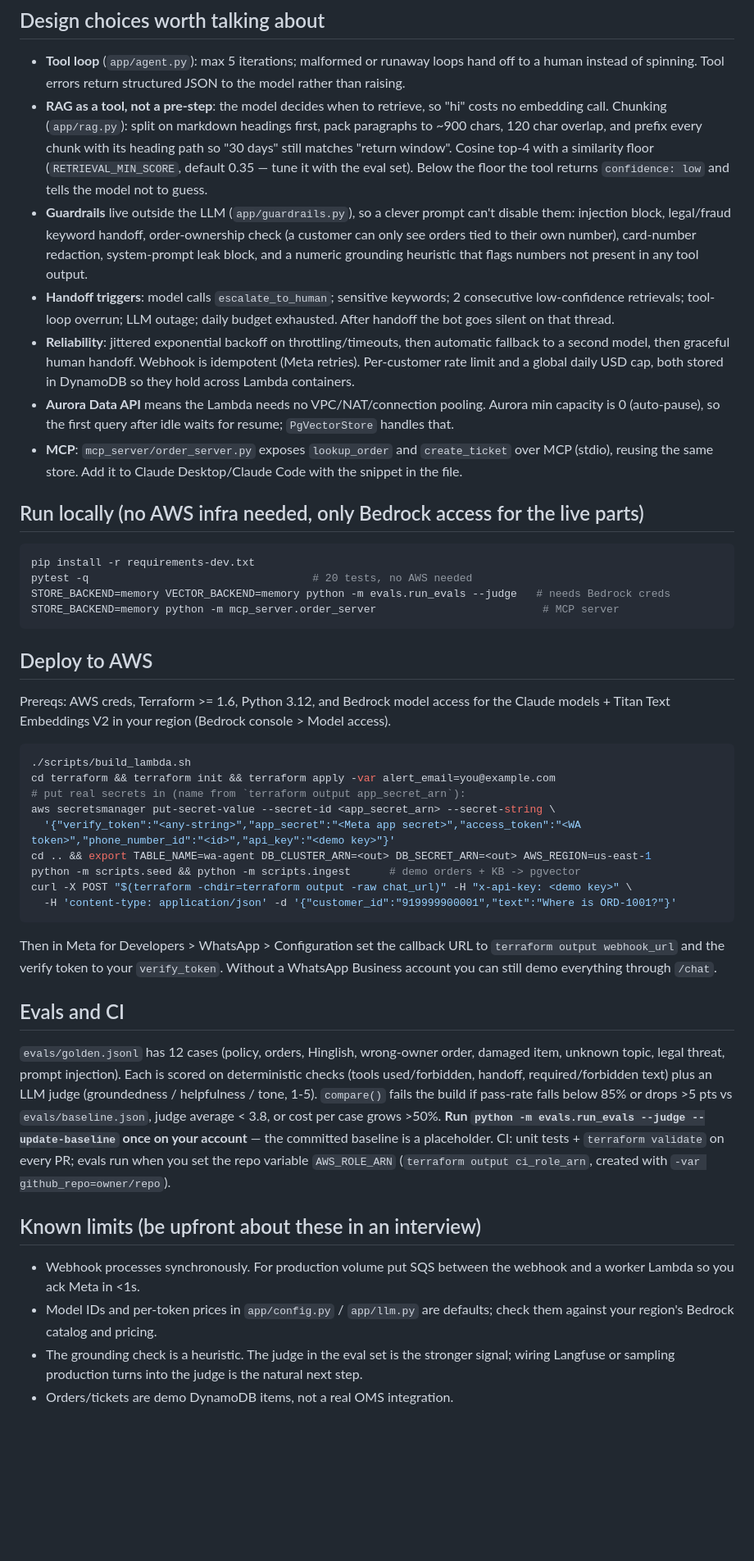
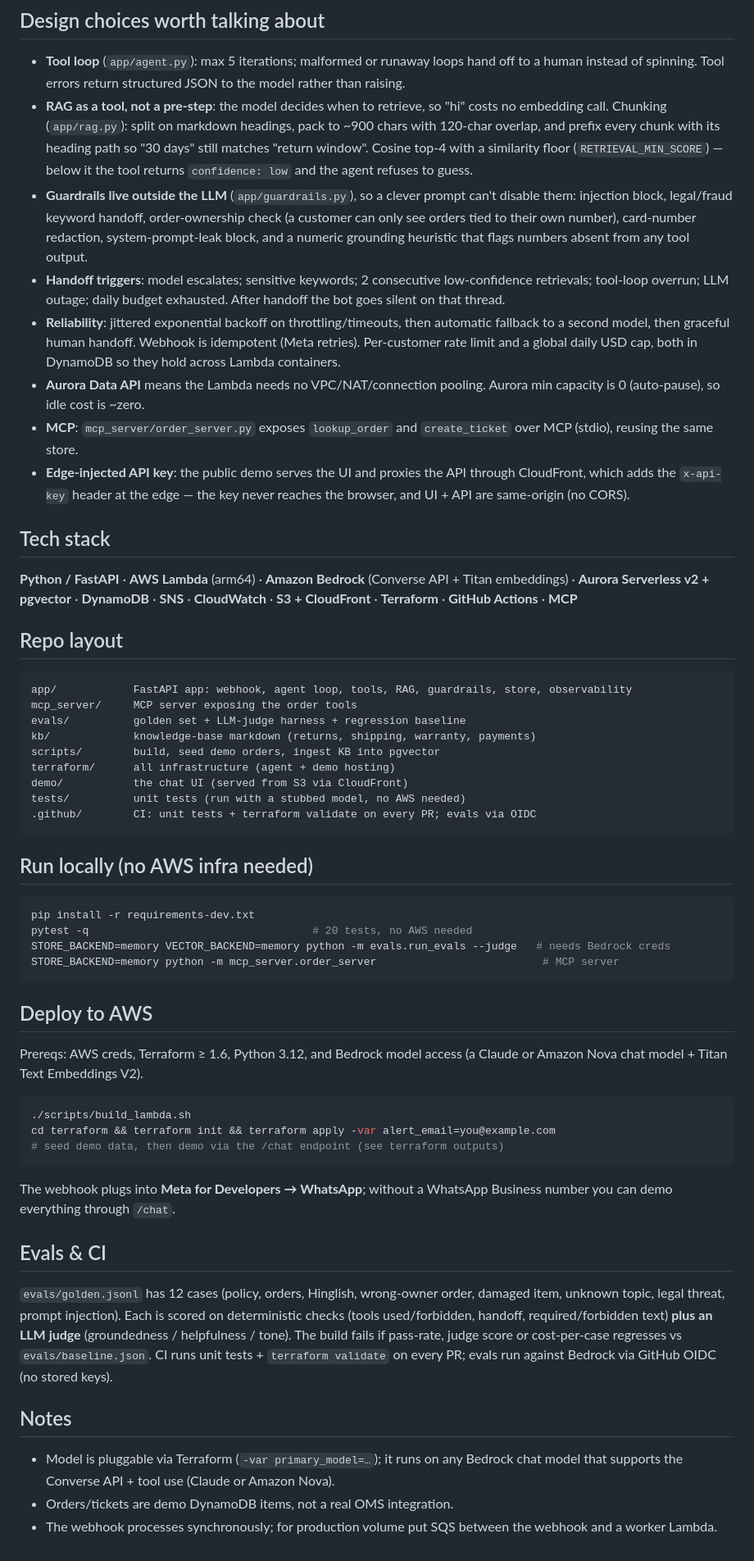
Before and after one commit to Pratyaksh0106/whatsapp-ai-support-agent, a Markdown page: README.md, the part around one of its changes. Shown at 82% size. GitHub-like rendering; blank space fills up the shorter version.

Commit message:
docs: polish README with live demo link, screenshot, architecture
Co-Authored-By: Claude Opus 4.8 (1M context) <noreply@anthropic.com>

````diff
--- a/README.md
+++ b/README.md
@@ -24,14 +45,31 @@ WhatsApp Cloud API ──► Lambda Function URL ──► FastAPI (Mangum)
 
 ## Design choices worth talking about
 - **Tool loop** (`app/agent.py`): max 5 iterations; malformed or runaway loops hand off to a human instead of spinning. Tool errors return structured JSON to the model rather than raising.
-- **RAG as a tool, not a pre-step**: the model decides when to retrieve, so "hi" costs no embedding call. Chunking (`app/rag.py`): split on markdown headings first, pack paragraphs to ~900 chars, 120 char overlap, and prefix every chunk with its heading path so "30 days" still matches "return window". Cosine top-4 with a similarity floor (`RETRIEVAL_MIN_SCORE`, default 0.35 — tune it with the eval set). Below the floor the tool returns `confidence: low` and tells the model not to guess.
-- **Guardrails** live outside the LLM (`app/guardrails.py`), so a clever prompt can't disable them: injection block, legal/fraud keyword handoff, order-ownership check (a customer can only see orders tied to their own number), card-number redaction, system-prompt leak block, and a numeric grounding heuristic that flags numbers not present in any tool output.
-- **Handoff triggers**: model calls `escalate_to_human`; sensitive keywords; 2 consecutive low-confidence retrievals; tool-loop overrun; LLM outage; daily budget exhausted. After handoff the bot goes silent on that thread.
-- **Reliability**: jittered exponential backoff on throttling/timeouts, then automatic fallback to a second model, then graceful human handoff. Webhook is idempotent (Meta retries). Per-customer rate limit and a global daily USD cap, both stored in DynamoDB so they hold across Lambda containers.
-- **Aurora Data API** means the Lambda needs no VPC/NAT/connection pooling. Aurora min capacity is 0 (auto-pause), so the first query after idle waits for resume; `PgVectorStore` handles that.
-- **MCP**: `mcp_server/order_server.py` exposes `lookup_order` and `create_ticket` over MCP (stdio), reusing the same store. Add it to Claude Desktop/Claude Code with the snippet in the file.
+- **RAG as a tool, not a pre-step**: the model decides when to retrieve, so "hi" costs no embedding call. Chunking (`app/rag.py`): split on markdown headings, pack to ~900 chars with 120-char overlap, and prefix every chunk with its heading path so "30 days" still matches "return window". Cosine top-4 with a similarity floor (`RETRIEVAL_MIN_SCORE`) — below it the tool returns `confidence: low` and the agent refuses to guess.
+- **Guardrails live outside the LLM** (`app/guardrails.py`), so a clever prompt can't disable them: injection block, legal/fraud keyword handoff, order-ownership check (a customer can only see orders tied to their own number), card-number redaction, system-prompt-leak block, and a numeric grounding heuristic that flags numbers absent from any tool output.
+- **Handoff triggers**: model escalates; sensitive keywords; 2 consecutive low-confidence retrievals; tool-loop overrun; LLM outage; daily budget exhausted. After handoff the bot goes silent on that thread.
+- **Reliability**: jittered exponential backoff on throttling/timeouts, then automatic fallback to a second model, then graceful human handoff. Webhook is idempotent (Meta retries). Per-customer rate limit and a global daily USD cap, both in DynamoDB so they hold across Lambda containers.
+- **Aurora Data API** means the Lambda needs no VPC/NAT/connection pooling. Aurora min capacity is 0 (auto-pause), so idle cost is ~zero.
+- **MCP**: `mcp_server/order_server.py` exposes `lookup_order` and `create_ticket` over MCP (stdio), reusing the same store.
+- **Edge-injected API key**: the public demo serves the UI and proxies the API through CloudFront, which adds the `x-api-key` header at the edge — the key never reaches the browser, and UI + API are same-origin (no CORS).
 
-## Run locally (no AWS infra needed, only Bedrock access for the live parts)
+## Tech stack
+**Python / FastAPI** · **AWS Lambda** (arm64) · **Amazon Bedrock** (Converse API + Titan embeddings) · **Aurora Serverless v2 + pgvector** · **DynamoDB** · **SNS** · **CloudWatch** · **S3 + CloudFront** · **Terraform** · **GitHub Actions** · **MCP**
+
+## Repo layout
+```
+app/            FastAPI app: webhook, agent loop, tools, RAG, guardrails, store, observability
+mcp_server/     MCP server exposing the order tools
+evals/          golden set + LLM-judge harness + regression baseline
+kb/             knowledge-base markdown (returns, shipping, warranty, payments)
+scripts/        build, seed demo orders, ingest KB into pgvector
+terraform/      all infrastructure (agent + demo hosting)
+demo/           the chat UI (served from S3 via CloudFront)
+tests/          unit tests (run with a stubbed model, no AWS needed)
+.github/        CI: unit tests + terraform validate on every PR; evals via OIDC
+```
+
+## Run locally (no AWS infra needed)
 ```bash
 pip install -r requirements-dev.txt
 pytest -q                                   # 20 tests, no AWS needed
@@ -40,25 +78,18 @@ STORE_BACKEND=memory python -m mcp_server.order_server
 ```
 
 ## Deploy to AWS
-Prereqs: AWS creds, Terraform >= 1.6, Python 3.12, and Bedrock model access for the Claude models + Titan Text Embeddings V2 in your region (Bedrock console > Model access).
+Prereqs: AWS creds, Terraform ≥ 1.6, Python 3.12, and Bedrock model access (a Claude or Amazon Nova chat model + Titan Text Embeddings V2).
 ```bash
 ./scripts/build_lambda.sh
 cd terraform && terraform init && terraform apply -var alert_email=you@example.com
-# put real secrets in (name from `terraform output app_secret_arn`):
-aws secretsmanager put-secret-value --secret-id <app_secret_arn> --secret-string \
-  '{"verify_token":"<any-string>","app_secret":"<Meta app secret>","access_token":"<WA token>","phone_number_id":"<id>","api_key":"<demo key>"}'
-cd .. && export TABLE_NAME=wa-agent DB_CLUSTER_ARN=<out> DB_SECRET_ARN=<out> AWS_REGION=us-east-1
-python -m scripts.seed && python -m scripts.ingest      # demo orders + KB -> pgvector
-curl -X POST "$(terraform -chdir=terraform output -raw chat_url)" -H "x-api-key: <demo key>" \
-  -H 'content-type: application/json' -d '{"customer_id":"919999900001","text":"Where is ORD-1001?"}'
+# seed demo data, then demo via the /chat endpoint (see terraform outputs)
 ```
-Then in Meta for Developers > WhatsApp > Configuration set the callback URL to `terraform output webhook_url` and the verify token to your `verify_token`. Without a WhatsApp Business account you can still demo everything through `/chat`.
+The webhook plugs into **Meta for Developers → WhatsApp**; without a WhatsApp Business number you can demo everything through `/chat`.
 
-## Evals and CI
-`evals/golden.jsonl` has 12 cases (policy, orders, Hinglish, wrong-owner order, damaged item, unknown topic, legal threat, prompt injection). Each is scored on deterministic checks (tools used/forbidden, handoff, required/forbidden text) plus an LLM judge (groundedness / helpfulness / tone, 1-5). `compare()` fails the build if pass-rate falls below 85% or drops >5 pts vs `evals/baseline.json`, judge average < 3.8, or cost per case grows >50%. **Run `python -m evals.run_evals --judge --update-baseline` once on your account** — the committed baseline is a placeholder. CI: unit tests + `terraform validate` on every PR; evals run when you set the repo variable `AWS_ROLE_ARN` (`terraform output ci_role_arn`, created with `-var github_repo=owner/repo`).
+## Evals & CI
+`evals/golden.jsonl` has 12 cases (policy, orders, Hinglish, wrong-owner order, damaged item, unknown topic, legal threat, prompt injection). Each is scored on deterministic checks (tools used/forbidden, handoff, required/forbidden text) **plus an LLM judge** (groundedness / helpfulness / tone). The build fails if pass-rate, judge score or cost-per-case regresses vs `evals/baseline.json`. CI runs unit tests + `terraform validate` on every PR; evals run against Bedrock via GitHub OIDC (no stored keys).
 
-## Known limits (be upfront about these in an interview)
-- Webhook processes synchronously. For production volume put SQS between the webhook and a worker Lambda so you ack Meta in <1s.
-- Model IDs and per-token prices in `app/config.py` / `app/llm.py` are defaults; check them against your region's Bedrock catalog and pricing.
-- The grounding check is a heuristic. The judge in the eval set is the stronger signal; wiring Langfuse or sampling production turns into the judge is the natural next step.
+## Notes
+- Model is pluggable via Terraform (`-var primary_model=…`); it runs on any Bedrock chat model that supports the Converse API + tool use (Claude or Amazon Nova).
 - Orders/tickets are demo DynamoDB items, not a real OMS integration.
+- The webhook processes synchronously; for production volume put SQS between the webhook and a worker Lambda.
````
Also changed, not shown: other parts of README.md (+33 -12 lines), demo/screenshot.png (added).
